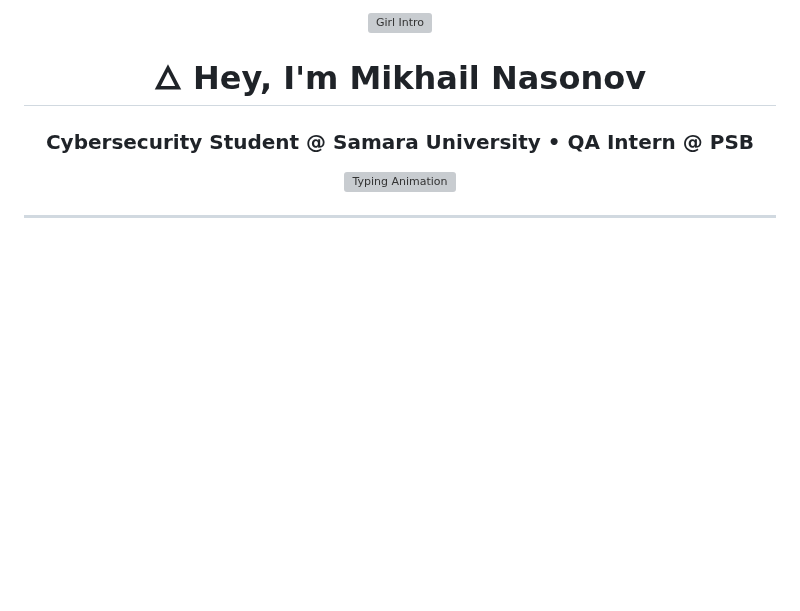
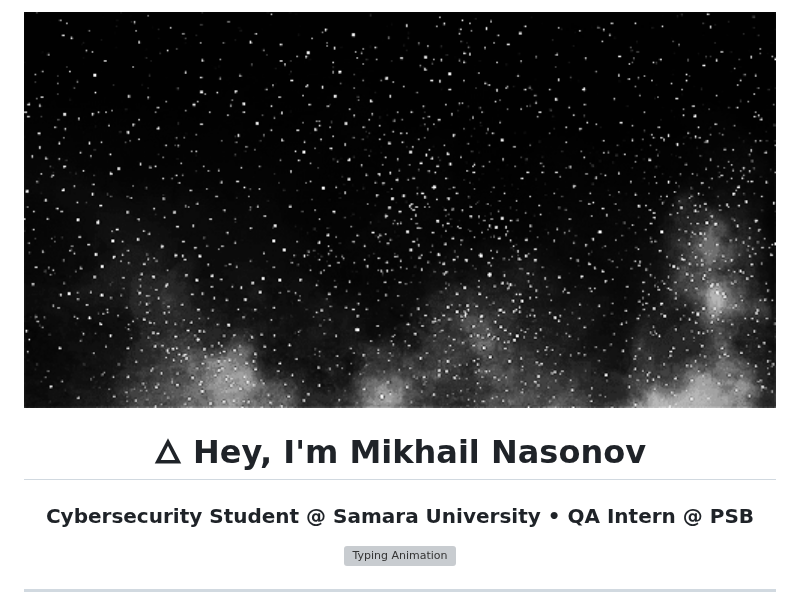
Before and after one commit to mnasonovy/mnasonovy, a Markdown page: README.md, the part around one of its changes. GitHub-like rendering; pictures changed too: assets/stars.gif (added); blank space fills up the shorter version; grey boxes are pictures that could not be loaded.

```diff
--- a/README.md
+++ b/README.md
@@ -1,5 +1,5 @@
 <p align="center">
-  <img src="https://raw.githubusercontent.com/mnasonovy/mnasonovy/main/assets/girl.jfif" alt="Girl Intro" width="100%" />
+  <img src="https://raw.githubusercontent.com/mnasonovy/mnasonovy/main/assets/stars.gif" alt="Star Intro" width="100%" />
 </p>
 
 <!-- ====== INTRO ====== -->
```
Also changed, not shown: other parts of README.md (+2 -1 lines), 1 other file.
